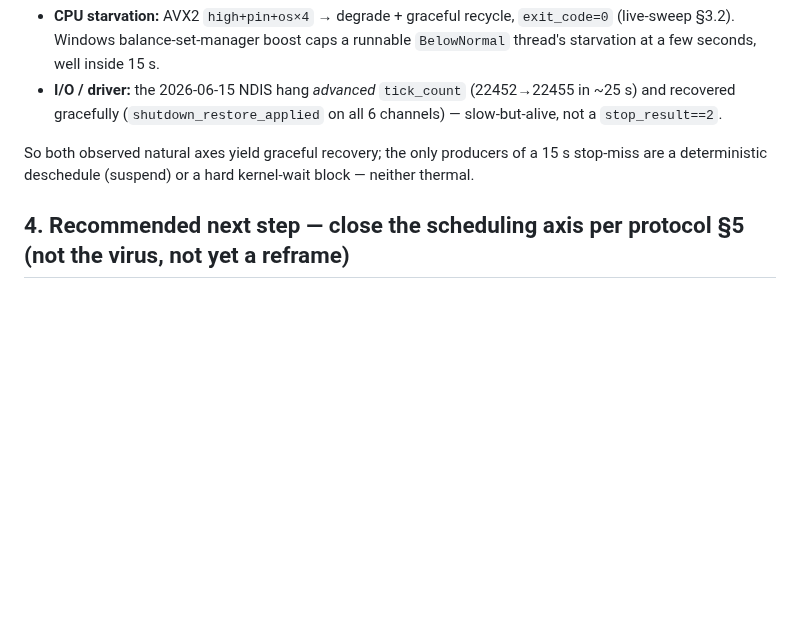
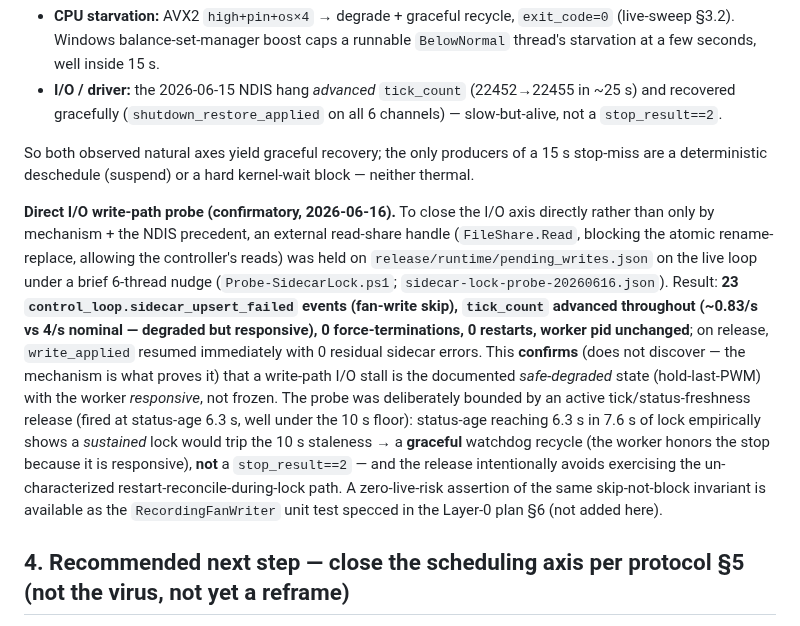
Before and after one commit to espensev/SVG-MB-Control, a Markdown page: docs/cpu-0609-freeze-classification-2026-06-16.md, the part around the change. Drawn GitHub-style; blank space fills up the shorter version.

Commit message:
docs: I/O write-path axis confirmatory probe — sidecar-lock skip+responsive, no hard freeze
Direct live probe of the I/O/write-path axis of the FEAT-0008 natural-hard-freeze
premise: an external FileShare.Read handle on pending_writes.json blocked the atomic
rename-replace → 23 control_loop.sidecar_upsert_failed (fan-write skip) while
tick_count kept advancing (~0.83/s, worker responsive), 0 force-terminations, 0
restarts, instant recovery on release. Confirms (does not discover — mechanism
proves it) the write-path stall is the safe-degraded hold-last-PWM state with a
responsive worker, not a freeze. Bounded by an active tick/status-age release
(fired at 6.3s, under the 10s staleness floor) so the restart-reconcile-during-lock
path was never exercised. Both natural axes (scheduling n=6, I/O) now closed; only a
deterministic deschedule or true kernel-wait hang yields stop_result==2.

Docs-only; governance test_feature_specs 5/5. Probe tooling gitignored.

Co-Authored-By: Claude Opus 4.8 (1M context) <noreply@anthropic.com>

```diff
--- a/docs/cpu-0609-freeze-classification-2026-06-16.md
+++ b/docs/cpu-0609-freeze-classification-2026-06-16.md
@@ -98,6 +98,26 @@ So both observed natural axes yield graceful recovery; the only producers of a 1
 stop-miss are a deterministic deschedule (suspend) or a hard kernel-wait block —
 neither thermal.
 
+**Direct I/O write-path probe (confirmatory, 2026-06-16).** To close the I/O axis
+directly rather than only by mechanism + the NDIS precedent, an external read-share
+handle (`FileShare.Read`, blocking the atomic rename-replace, allowing the
+controller's reads) was held on `release/runtime/pending_writes.json` on the live
+loop under a brief 6-thread nudge (`Probe-SidecarLock.ps1`;
+`sidecar-lock-probe-20260616.json`). Result: **23 `control_loop.sidecar_upsert_failed`
+events (fan-write skip), `tick_count` advanced throughout (~0.83/s vs 4/s nominal —
+degraded but responsive), 0 force-terminations, 0 restarts, worker pid unchanged**;
+on release, `write_applied` resumed immediately with 0 residual sidecar errors. This
+**confirms** (does not discover — the mechanism is what proves it) that a write-path
+I/O stall is the documented *safe-degraded* state (hold-last-PWM) with the worker
+*responsive*, not frozen. The probe was deliberately bounded by an active
+tick/status-freshness release (fired at status-age 6.3 s, well under the 10 s floor):
+status-age reaching 6.3 s in 7.6 s of lock empirically shows a *sustained* lock would
+trip the 10 s staleness → a **graceful** watchdog recycle (the worker honors the stop
+because it is responsive), **not** a `stop_result==2` — and the release intentionally
+avoids exercising the un-characterized restart-reconcile-during-lock path. A
+zero-live-risk assertion of the same skip-not-block invariant is available as the
+`RecordingFanWriter` unit test specced in the Layer-0 plan §6 (not added here).
+
 ## 4. Recommended next step — close the scheduling axis per protocol §5 (not the virus, not yet a reframe)
 
 > **Update 2026-06-16 (post-run): the recommended step ran; the reframe is now
```
